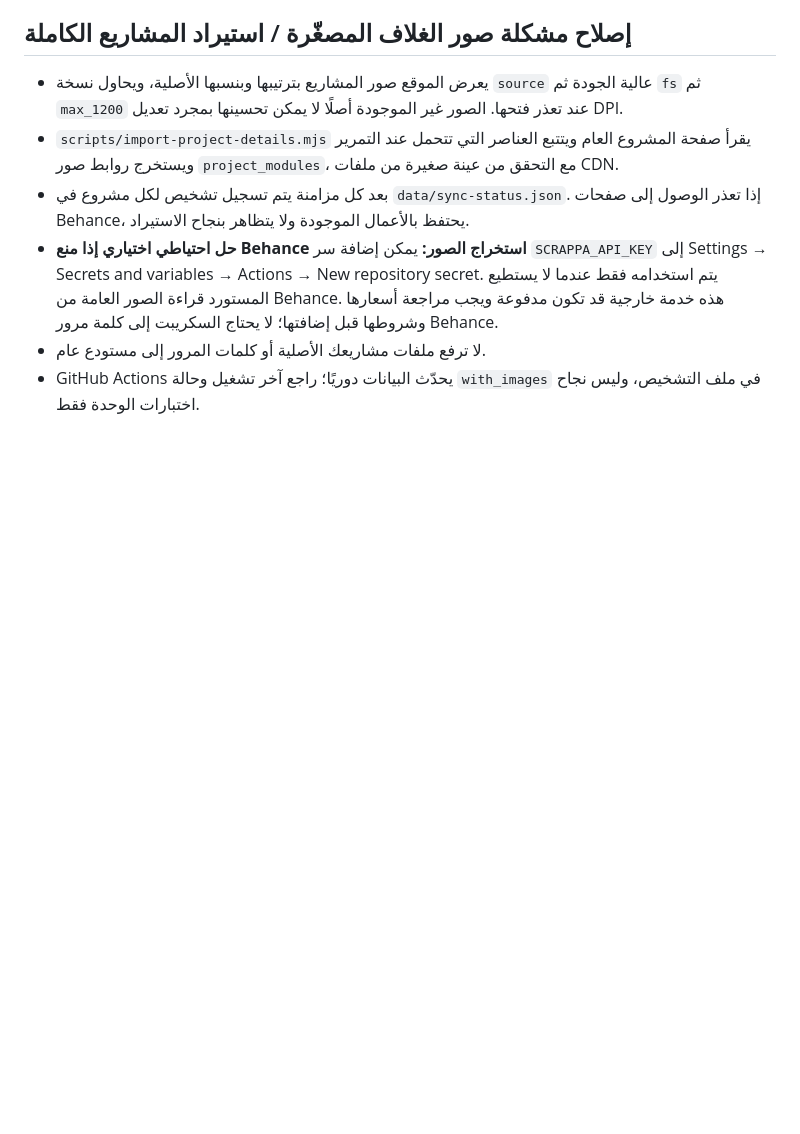
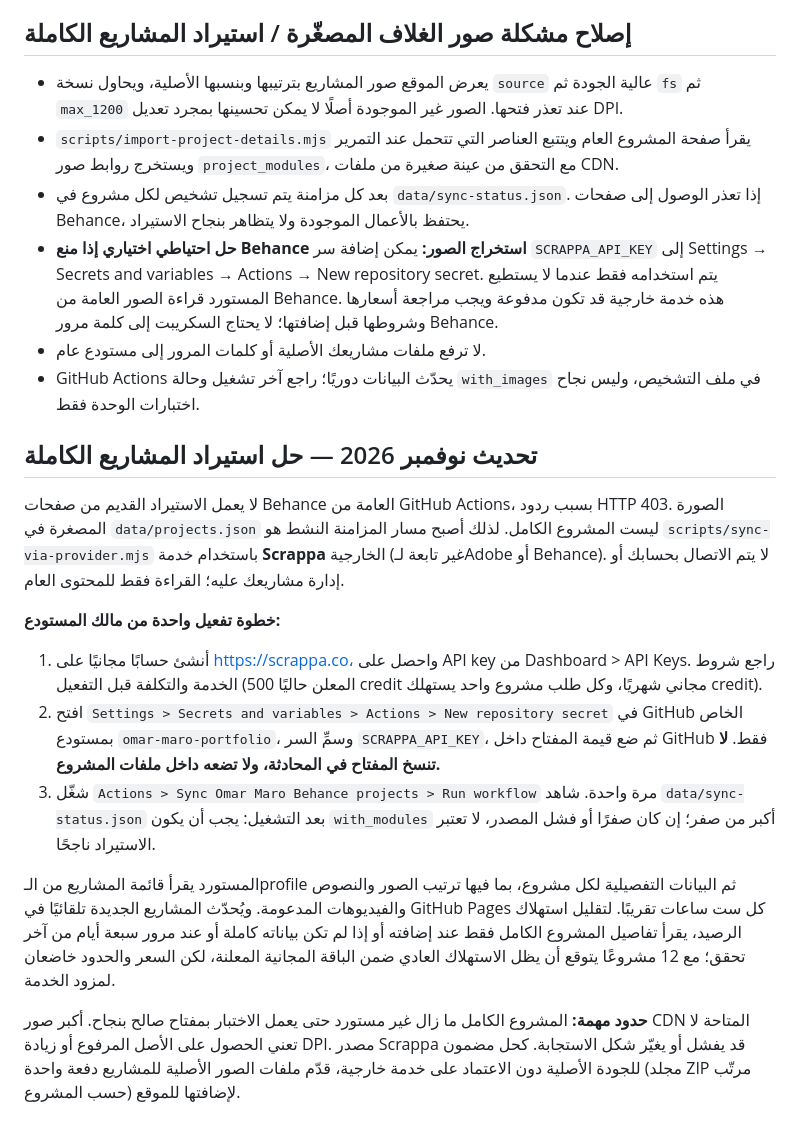
Before and after one commit to oa1963507-commits/omar-maro-portfolio, a Markdown page: README.md, the part around the change. GitHub-like rendering; blank space fills up the shorter version.

Commit message:
Enable full project provider synchronization: README.md

```diff
--- a/README.md
+++ b/README.md
@@ -63,3 +63,17 @@ node --test tests/*.test.mjs
 - **حل احتياطي اختياري إذا منع Behance استخراج الصور:** يمكن إضافة سر `SCRAPPA_API_KEY` إلى Settings → Secrets and variables → Actions → New repository secret. يتم استخدامه فقط عندما لا يستطيع المستورد قراءة الصور العامة من Behance. هذه خدمة خارجية قد تكون مدفوعة ويجب مراجعة أسعارها وشروطها قبل إضافتها؛ لا يحتاج السكريبت إلى كلمة مرور Behance.
 - لا ترفع ملفات مشاريعك الأصلية أو كلمات المرور إلى مستودع عام.
 - GitHub Actions يحدّث البيانات دوريًا؛ راجع آخر تشغيل وحالة `with_images` في ملف التشخيص، وليس نجاح اختبارات الوحدة فقط.
+
+## تحديث نوفمبر 2026 — حل استيراد المشاريع الكاملة
+
+لا يعمل الاستيراد القديم من صفحات Behance العامة من GitHub Actions، بسبب ردود HTTP 403. الصورة المصغرة في `data/projects.json` ليست المشروع الكامل. لذلك أصبح مسار المزامنة النشط هو `scripts/sync-via-provider.mjs` باستخدام خدمة **Scrappa** الخارجية (غير تابعة لـAdobe أو Behance). لا يتم الاتصال بحسابك أو إدارة مشاريعك عليه؛ القراءة فقط للمحتوى العام.
+
+**خطوة تفعيل واحدة من مالك المستودع:**
+
+1. أنشئ حسابًا مجانيًا على https://scrappa.co، واحصل على API key من Dashboard > API Keys. راجع شروط الخدمة والتكلفة قبل التفعيل (المعلن حاليًا 500 credit مجاني شهريًا، وكل طلب مشروع واحد يستهلك credit).
+2. افتح `Settings > Secrets and variables > Actions > New repository secret` في GitHub الخاص بمستودع `omar-maro-portfolio`، وسمِّ السر `SCRAPPA_API_KEY`، ثم ضع قيمة المفتاح داخل GitHub فقط. **لا تنسخ المفتاح في المحادثة، ولا تضعه داخل ملفات المشروع.**
+3. شغّل `Actions > Sync Omar Maro Behance projects > Run workflow` مرة واحدة. شاهد `data/sync-status.json` بعد التشغيل: يجب أن يكون `with_modules` أكبر من صفر؛ إن كان صفرًا أو فشل المصدر، لا تعتبر الاستيراد ناجحًا.
+
+المستورد يقرأ قائمة المشاريع من الـprofile ثم البيانات التفصيلية لكل مشروع، بما فيها ترتيب الصور والنصوص والفيديوهات المدعومة. ويُحدّث المشاريع الجديدة تلقائيًا في GitHub Pages كل ست ساعات تقريبًا. لتقليل استهلاك الرصيد، يقرأ تفاصيل المشروع الكامل فقط عند إضافته أو إذا لم تكن بياناته كاملة أو عند مرور سبعة أيام من آخر تحقق؛ مع 12 مشروعًا يتوقع أن يظل الاستهلاك العادي ضمن الباقة المجانية المعلنة، لكن السعر والحدود خاضعان لمزود الخدمة.
+
+**حدود مهمة:** المشروع الكامل ما زال غير مستورد حتى يعمل الاختبار بمفتاح صالح بنجاح. أكبر صور CDN المتاحة لا تعني الحصول على الأصل المرفوع أو زيادة DPI. مصدر Scrappa قد يفشل أو يغيّر شكل الاستجابة. كحل مضمون للجودة الأصلية دون الاعتماد على خدمة خارجية، قدّم ملفات الصور الأصلية للمشاريع دفعة واحدة (مجلد ZIP مرتّب حسب المشروع) لإضافتها للموقع.
```
